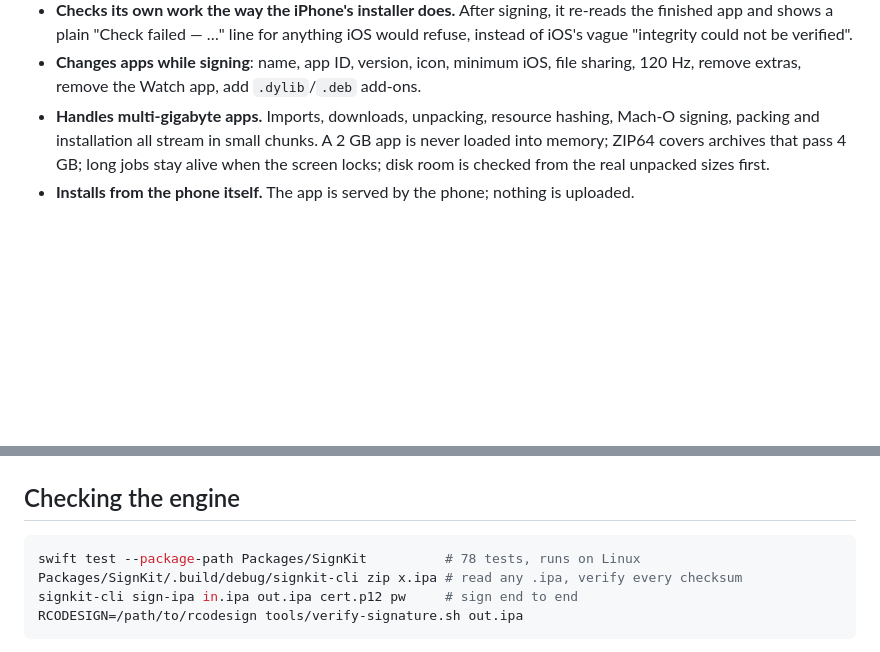
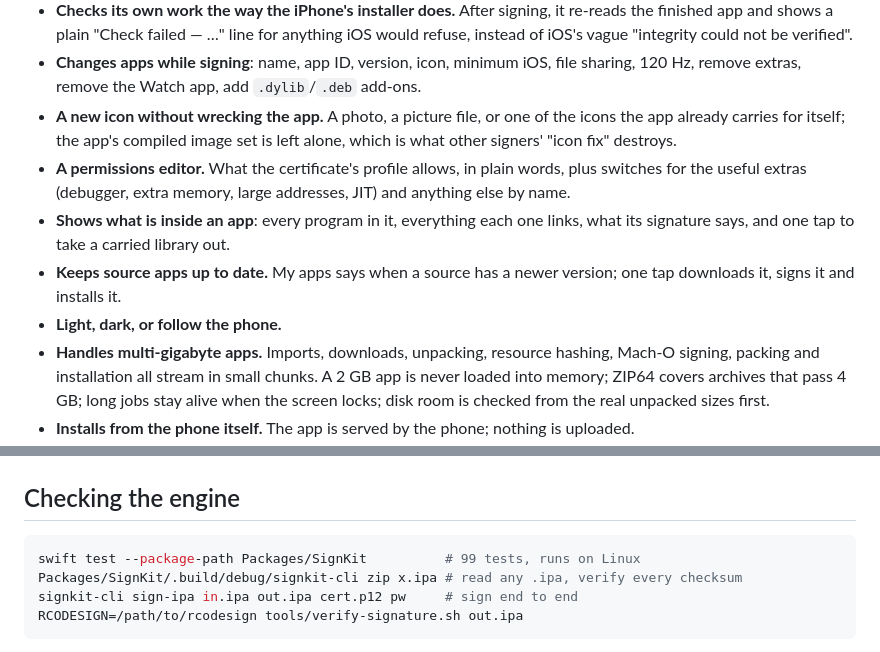
Before and after one commit to 2c2bhdhw9z-cell/snes-tas-studio, a Markdown page: README.md, 2 parts joined by grey strips. Drawn GitHub-style; blank space fills up the shorter version.

````diff
--- a/README.md
+++ b/README.md
@@ -21,6 +21,17 @@ how that was worked out, and [docs/PLAN.md](docs/PLAN.md) for where this is goin
   instead of iOS's vague "integrity could not be verified".
 - **Changes apps while signing**: name, app ID, version, icon, minimum iOS, file sharing,
   120 Hz, remove extras, remove the Watch app, add `.dylib`/`.deb` add-ons.
+- **A new icon without wrecking the app.** A photo, a picture file, or one of the icons the
+  app already carries for itself; the app's compiled image set is left alone, which is what
+  other signers' "icon fix" destroys.
+- **A permissions editor.** What the certificate's profile allows, in plain words, plus
+  switches for the useful extras (debugger, extra memory, large addresses, JIT) and anything
+  else by name.
+- **Shows what is inside an app**: every program in it, everything each one links, what its
+  signature says, and one tap to take a carried library out.
+- **Keeps source apps up to date.** My apps says when a source has a newer version; one tap
+  downloads it, signs it and installs it.
+- **Light, dark, or follow the phone.**
 - **Handles multi-gigabyte apps.** Imports, downloads, unpacking, resource hashing,
   Mach-O signing, packing and installation all stream in small chunks. A 2 GB app is
   never loaded into memory; ZIP64 covers archives that pass 4 GB; long jobs stay alive
@@ -40,7 +51,7 @@ how that was worked out, and [docs/PLAN.md](docs/PLAN.md) for where this is goin
 ## Checking the engine
 
 ```sh
-swift test --package-path Packages/SignKit          # 78 tests, runs on Linux
+swift test --package-path Packages/SignKit          # 99 tests, runs on Linux
 Packages/SignKit/.build/debug/signkit-cli zip x.ipa # read any .ipa, verify every checksum
 signkit-cli sign-ipa in.ipa out.ipa cert.p12 pw     # sign end to end
 RCODESIGN=/path/to/rcodesign tools/verify-signature.sh out.ipa
````
Also changed, not shown: docs/DECISIONS.md (added, +40 -0 lines).
